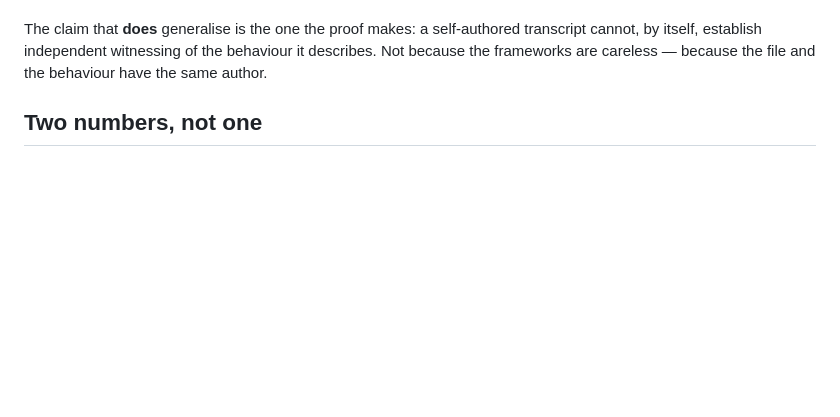
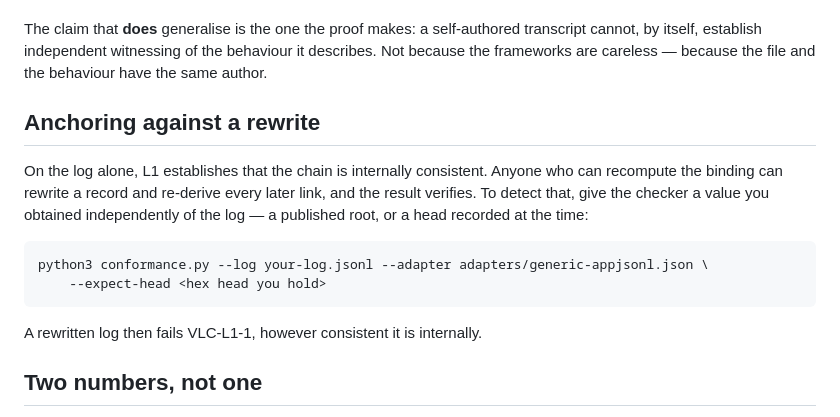
Before and after one commit to MattyIceMatrix/vlc-1, a Markdown page: README.md, the part around the change. Drawn GitHub-style; blank space fills up the shorter version.

````diff
--- a/README.md
+++ b/README.md
@@ -52,6 +52,21 @@ The claim that **does** generalise is the one the proof makes: a self-authored
 transcript cannot, by itself, establish independent witnessing of the behaviour
 it describes. Not because the frameworks are careless — because the file and the
 behaviour have the same author.
+
+## Anchoring against a rewrite
+
+On the log alone, L1 establishes that the chain is internally consistent. Anyone
+who can recompute the binding can rewrite a record and re-derive every later
+link, and the result verifies. To detect that, give the checker a value you
+obtained independently of the log — a published root, or a head recorded at the
+time:
+
+```
+python3 conformance.py --log your-log.jsonl --adapter adapters/generic-appjsonl.json \
+    --expect-head <hex head you hold>
+```
+
+A rewritten log then fails VLC-L1-1, however consistent it is internally.
 
 ## Two numbers, not one
 
````
Also changed, not shown: FINDINGS-EXTERNAL.md (+29 -0 lines), SPEC.md (+6 -0 lines).
